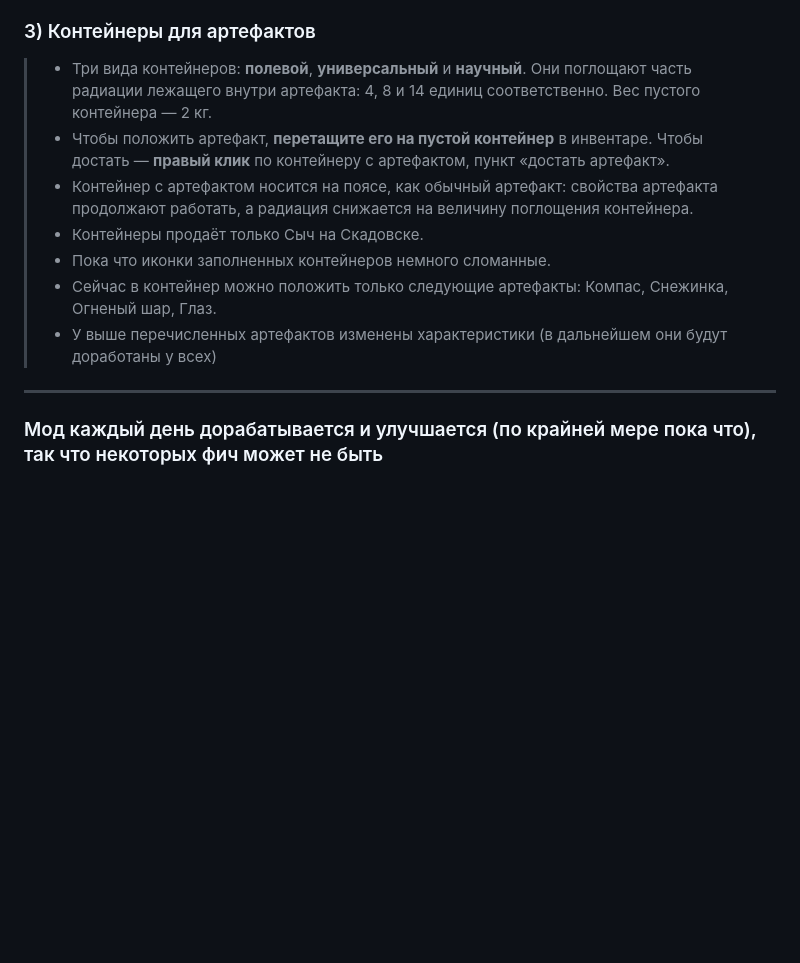
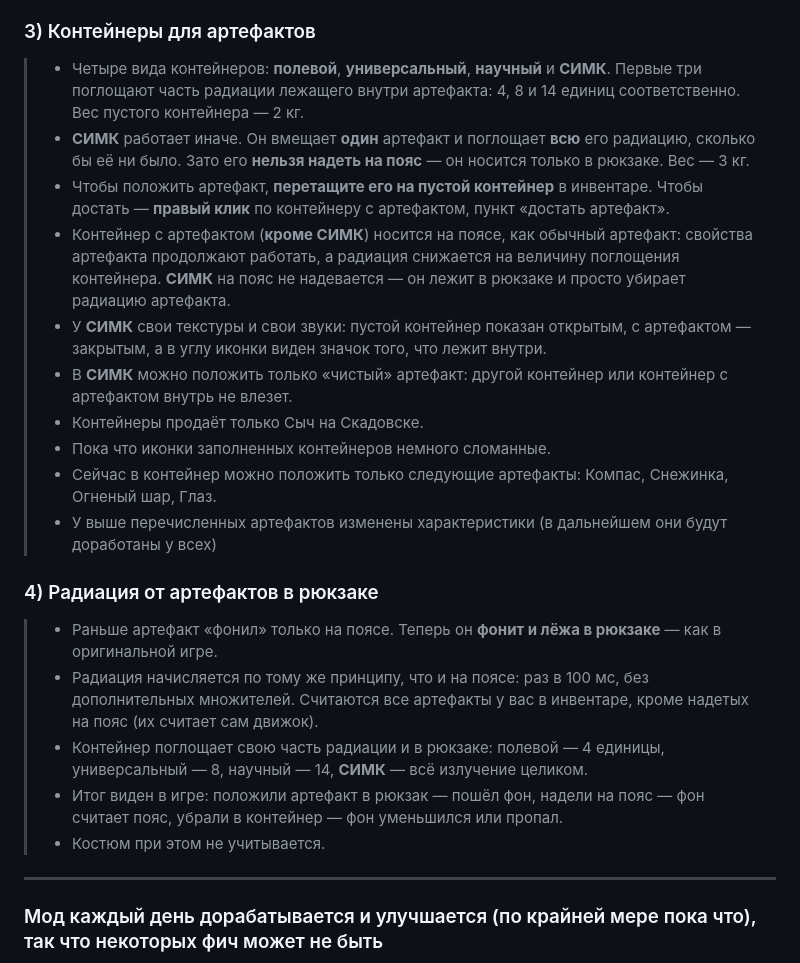
Before and after one commit to chr0m4ik/ixray_new_quests_mod, a Markdown page: readme.md, the part around the change. GitHub-like rendering; blank space fills up the shorter version.

Commit message:
README: добавлен раздел про радиацию в рюкзаке и контейнер СИМК
- в блоке про контейнеры описаны четыре вида (добавлен СИМК): вмещает один
  артефакт, поглощает всю его радиацию, на пояс не надевается, вес 3 кг, свои
  текстуры и звуки, принимает только чистый артефакт;
- добавлен раздел 4 про радиацию от артефактов в рюкзаке: период 100 мс, без
  множителей, пояс считает движок, костюм не учитывается;
- уточнено, что ношение на поясе относится к первым трём контейнерам.

```diff
--- a/readme.md
+++ b/readme.md
@@ -36,19 +36,40 @@
 
 ### 3) Контейнеры для артефактов
 
-> - Три вида контейнеров: **полевой**, **универсальный** и **научный**. Они
->   поглощают часть радиации лежащего внутри артефакта: 4, 8 и 14 единиц
->   соответственно. Вес пустого контейнера — 2 кг.
+> - Четыре вида контейнеров: **полевой**, **универсальный**, **научный** и
+>   **СИМК**. Первые три поглощают часть радиации лежащего внутри артефакта:
+>   4, 8 и 14 единиц соответственно. Вес пустого контейнера — 2 кг.
+> - **СИМК** работает иначе. Он вмещает **один** артефакт и поглощает **всю** его
+>   радиацию, сколько бы её ни было. Зато его **нельзя надеть на пояс** — он
+>   носится только в рюкзаке. Вес — 3 кг.
 > - Чтобы положить артефакт, **перетащите его на пустой контейнер** в инвентаре.
 >   Чтобы достать — **правый клик** по контейнеру с артефактом, пункт
 >   «достать артефакт».
-> - Контейнер с артефактом носится на поясе, как обычный артефакт: свойства
->   артефакта продолжают работать, а радиация снижается на величину поглощения
->   контейнера.
+> - Контейнер с артефактом (**кроме СИМК**) носится на поясе, как обычный
+>   артефакт: свойства артефакта продолжают работать, а радиация снижается на
+>   величину поглощения контейнера. **СИМК** на пояс не надевается — он лежит в
+>   рюкзаке и просто убирает радиацию артефакта.
+> - У **СИМК** свои текстуры и свои звуки: пустой контейнер показан открытым,
+>   с артефактом — закрытым, а в углу иконки виден значок того, что лежит внутри.
+> - В **СИМК** можно положить только «чистый» артефакт: другой контейнер или
+>   контейнер с артефактом внутрь не влезет.
 > - Контейнеры продаёт только Сыч на Скадовске.
 > - Пока что иконки заполненных контейнеров немного сломанные.
 > - Сейчас в контейнер можно положить только следующие артефакты: Компас, Снежинка, Огненый шар, Глаз.
 > - У выше перечисленных артефактов изменены характеристики (в дальнейшем они будут доработаны у всех)
+
+### 4) Радиация от артефактов в рюкзаке
+
+> - Раньше артефакт «фонил» только на поясе. Теперь он **фонит и лёжа в
+>   рюкзаке** — как в оригинальной игре.
+> - Радиация начисляется по тому же принципу, что и на поясе: раз в 100 мс, без
+>   дополнительных множителей. Считаются все артефакты у вас в инвентаре, кроме
+>   надетых на пояс (их считает сам движок).
+> - Контейнер поглощает свою часть радиации и в рюкзаке: полевой — 4 единицы,
+>   универсальный — 8, научный — 14, **СИМК** — всё излучение целиком.
+> - Итог виден в игре: положили артефакт в рюкзак — пошёл фон, надели на пояс —
+>   фон считает пояс, убрали в контейнер — фон уменьшился или пропал.
+> - Костюм при этом не учитывается.
 
 ---
 
```
